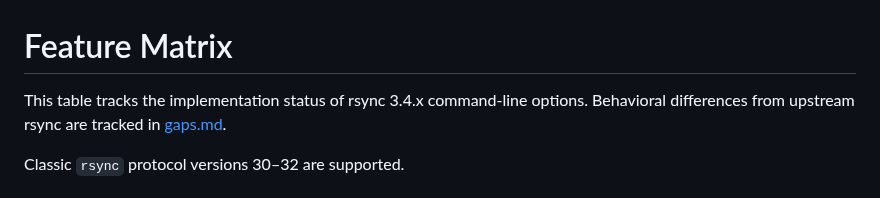
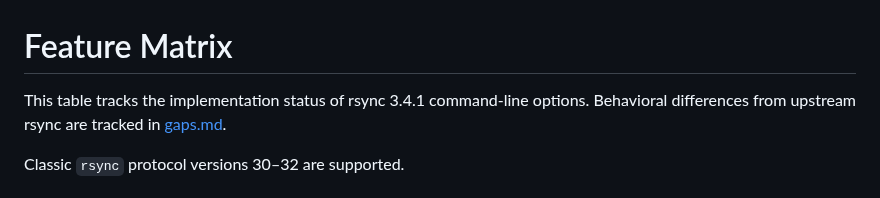
Before and after one commit to oferchen/oc-rsync, a Markdown page: docs/feature_matrix.md, the part around the change. GitHub-like rendering.

Commit message:
docs: update rsync version (#1704)

```diff
--- a/docs/feature_matrix.md
+++ b/docs/feature_matrix.md
@@ -1,6 +1,6 @@
 # Feature Matrix
 
-This table tracks the implementation status of rsync 3.4.x command-line options.
+This table tracks the implementation status of rsync 3.4.1 command-line options.
 Behavioral differences from upstream rsync are tracked in [gaps.md](gaps.md).
 
 Classic `rsync` protocol versions 30–32 are supported.
```
